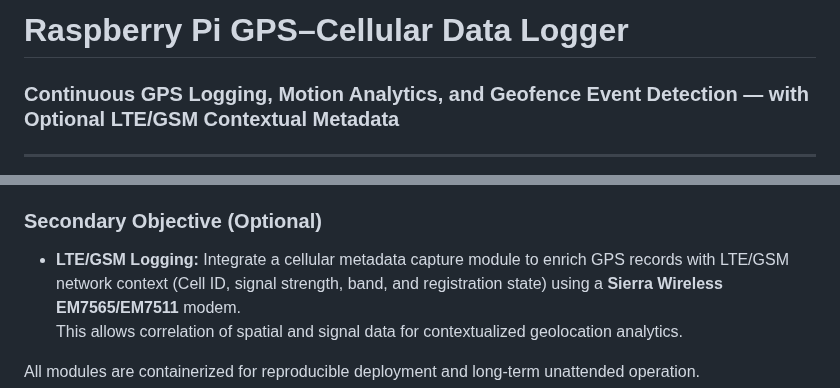
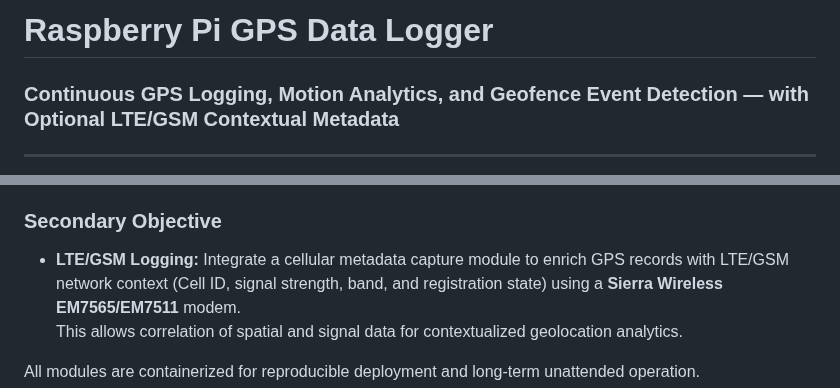
Before and after one commit to cramos93/Raspberry-Pi-GPS-Cellular-Data-Logger, a Markdown page: README.md, 2 parts joined by grey strips. Drawn GitHub-style.

```diff
--- a/README.md
+++ b/README.md
@@ -1,4 +1,4 @@
-# **Raspberry Pi GPS–Cellular Data Logger**
+# **Raspberry Pi GPS Data Logger**
 ### Continuous GPS Logging, Motion Analytics, and Geofence Event Detection — with Optional LTE/GSM Contextual Metadata
 
 ---
@@ -11,7 +11,7 @@
 - Define and enforce a **geofence** using a GeoJSON boundary file.
 - Trigger a **real-time notification** when the geofence is crossed.
 
-### **Secondary Objective (Optional)**
+### **Secondary Objective**
 - **LTE/GSM Logging:** Integrate a cellular metadata capture module to enrich GPS records with LTE/GSM network context (Cell ID, signal strength, band, and registration state) using a **Sierra Wireless EM7565/EM7511** modem.
   This allows correlation of spatial and signal data for contextualized geolocation analytics.
 
```
